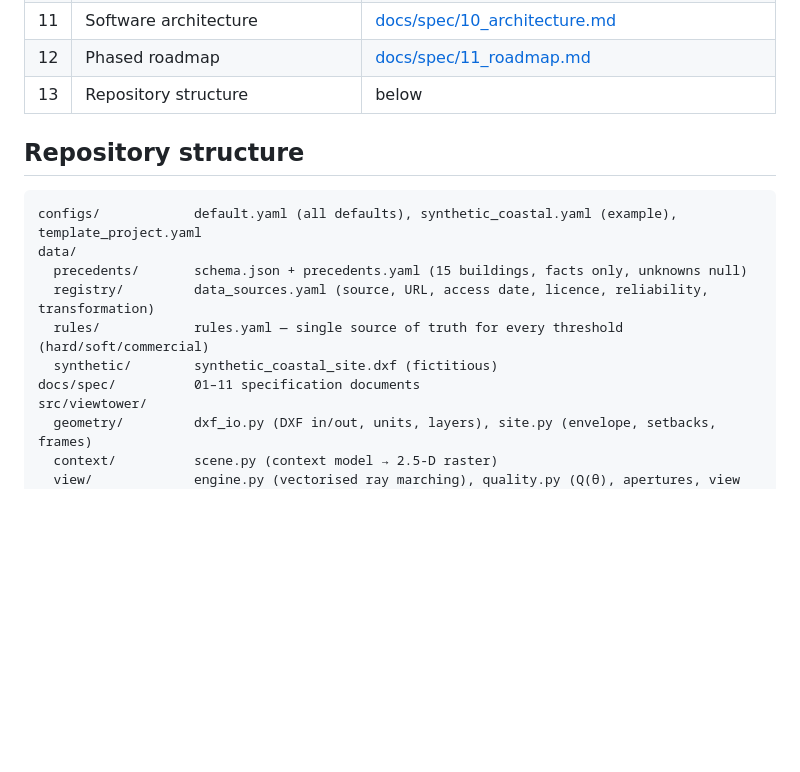
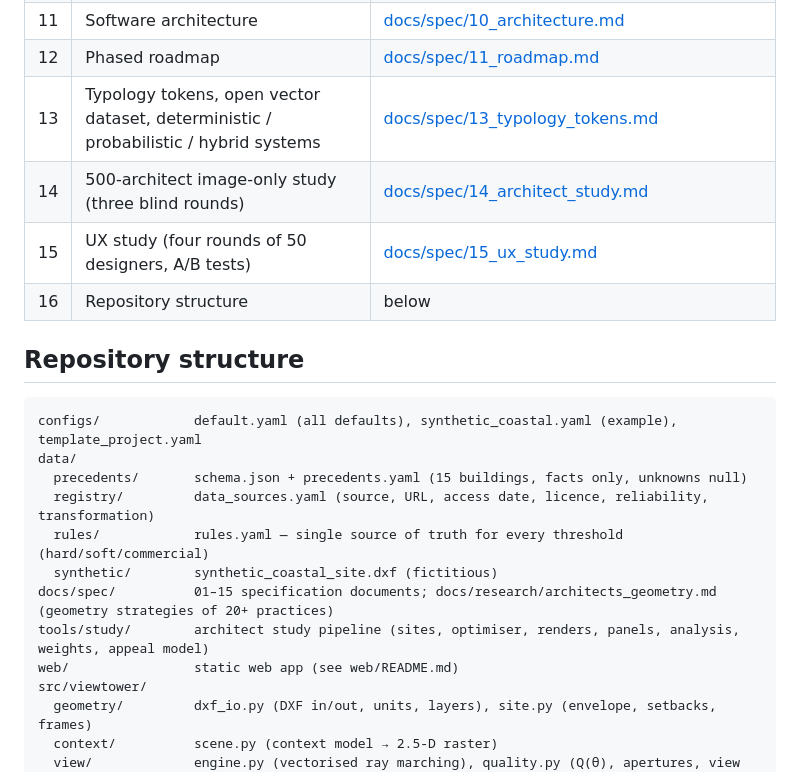
Before and after one commit to imprayush892/apartment-view-and-layout-optimizer, a Markdown page: README.md, the part around the change. Drawn GitHub-style; blank space fills up the shorter version.

Commit message:
README and roadmap: tokens, architect study, UX study
Co-Authored-By: Claude Opus 5.5 <noreply@anthropic.com>
Claude-Session: https://claude.ai/code/session_011Y5p6kiygSDtQ8aX7oarpn

```diff
--- a/README.md
+++ b/README.md
@@ -93,7 +93,10 @@ DXF / map pin ─► normalised geometry ─► "is this the buildable envelope?
 | 10 | Multi-objective formulation | [docs/spec/09_optimization_formulation.md](docs/spec/09_optimization_formulation.md) |
 | 11 | Software architecture | [docs/spec/10_architecture.md](docs/spec/10_architecture.md) |
 | 12 | Phased roadmap | [docs/spec/11_roadmap.md](docs/spec/11_roadmap.md) |
-| 13 | Repository structure | below |
+| 13 | Typology tokens, open vector dataset, deterministic / probabilistic / hybrid systems | [docs/spec/13_typology_tokens.md](docs/spec/13_typology_tokens.md) |
+| 14 | 500-architect image-only study (three blind rounds) | [docs/spec/14_architect_study.md](docs/spec/14_architect_study.md) |
+| 15 | UX study (four rounds of 50 designers, A/B tests) | [docs/spec/15_ux_study.md](docs/spec/15_ux_study.md) |
+| 16 | Repository structure | below |
 
 ## Repository structure
 
@@ -104,7 +107,9 @@ data/
   registry/         data_sources.yaml (source, URL, access date, licence, reliability, transformation)
   rules/            rules.yaml — single source of truth for every threshold (hard/soft/commercial)
   synthetic/        synthetic_coastal_site.dxf (fictitious)
-docs/spec/          01–11 specification documents
+docs/spec/          01–15 specification documents; docs/research/architects_geometry.md (geometry strategies of 20+ practices)
+tools/study/        architect study pipeline (sites, optimiser, renders, panels, analysis, weights, appeal model)
+web/                static web app (see web/README.md)
 src/viewtower/
   geometry/         dxf_io.py (DXF in/out, units, layers), site.py (envelope, setbacks, frames)
   context/          scene.py (context model → 2.5-D raster)
```
Also changed, not shown: docs/spec/11_roadmap.md (+3 -0 lines).
